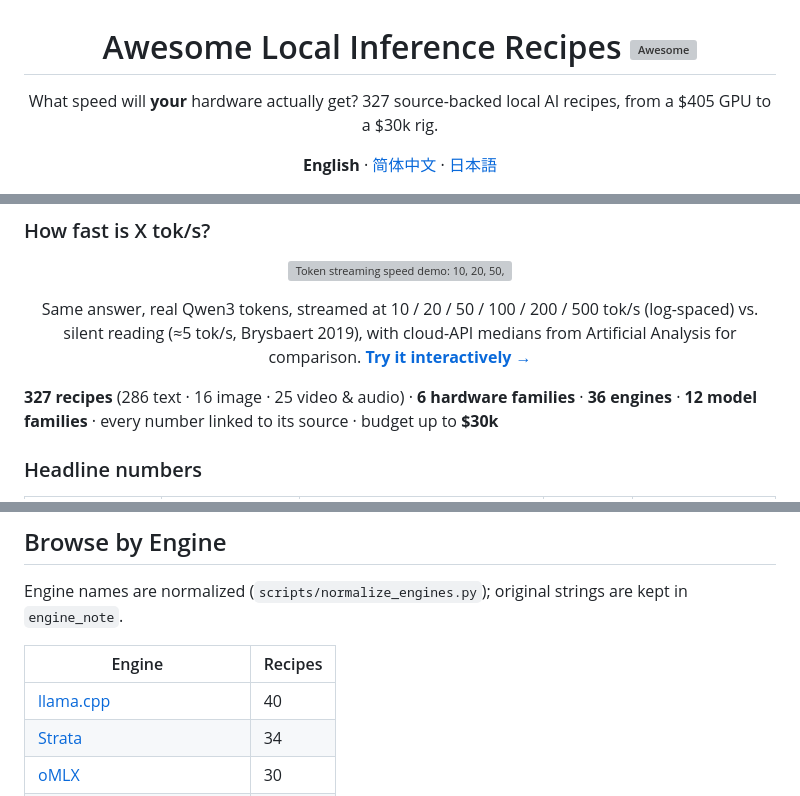
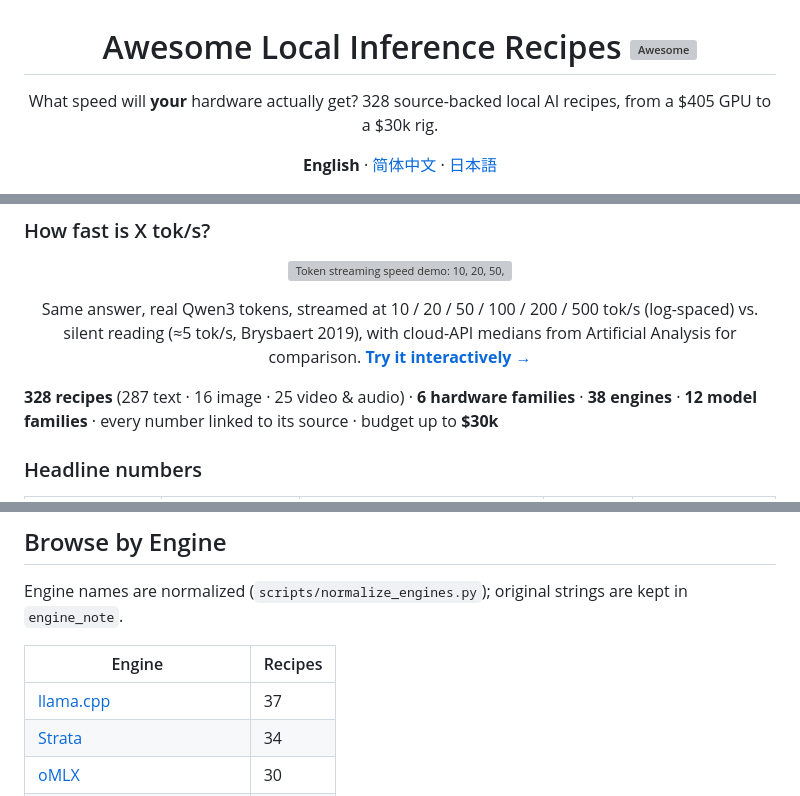
Before and after one commit to raytone-lab/Awesome-local-inference-recipe, a Markdown page: README.md, 3 parts joined by grey strips. Rendered like a GitHub page; grey boxes are pictures that could not be loaded.

```diff
--- a/README.md
+++ b/README.md
@@ -1,6 +1,6 @@
 <h1 align="center">Awesome Local Inference Recipes <a href="https://awesome.re"><img src="https://awesome.re/badge.svg" alt="Awesome"></a></h1>
 
-<p align="center">What speed will <b>your</b> hardware actually get? 327 source-backed local AI recipes, from a $405 GPU to a $30k rig.</p>
+<p align="center">What speed will <b>your</b> hardware actually get? 328 source-backed local AI recipes, from a $405 GPU to a $30k rig.</p>
 
 <p align="center"><b>English</b> · <a href="README.zh-CN.md">简体中文</a> · <a href="README.ja.md">日本語</a></p>
 
@@ -16,7 +16,7 @@
 
 <p align="center">Same answer, real Qwen3 tokens, streamed at 10 / 20 / 50 / 100 / 200 / 500 tok/s (log-spaced) vs. silent reading (≈5 tok/s, Brysbaert 2019), with cloud-API medians from Artificial Analysis for comparison. <a href="https://raytone-lab.github.io/Awesome-local-inference-recipe/speed.html"><b>Try it interactively →</b></a></p>
 
-**327 recipes** (286 text · 16 image · 25 video & audio) · **6 hardware families** · **36 engines** · **12 model families** · every number linked to its source · budget up to **$30k**
+**328 recipes** (287 text · 16 image · 25 video & audio) · **6 hardware families** · **38 engines** · **12 model families** · every number linked to its source · budget up to **$30k**
 
 ### Headline numbers
 
@@ -94,7 +94,7 @@ Engine names are normalized (`scripts/normalize_engines.py`); original strings a
 
 | Engine                                                                                                                                              | Recipes |
 | --------------------------------------------------------------------------------------------------------------------------------------------------- | ------- |
-| [llama.cpp](https://raytone-lab.github.io/Awesome-local-inference-recipe/explore.html?engine=llama.cpp)                                             | 40      |
+| [llama.cpp](https://raytone-lab.github.io/Awesome-local-inference-recipe/explore.html?engine=llama.cpp)                                             | 37      |
 | [Strata](https://raytone-lab.github.io/Awesome-local-inference-recipe/explore.html?engine=Strata)                                                   | 34      |
 | [oMLX](https://raytone-lab.github.io/Awesome-local-inference-recipe/explore.html?engine=oMLX)                                                       | 30      |
 | [TensorFold](https://raytone-lab.github.io/Awesome-local-inference-recipe/explore.html?engine=TensorFold)                                           | 22      |
```
Also changed, not shown: other parts of README.md (+9 -7 lines), README.ja.md (+12 -10 lines), README.zh-CN.md (+12 -10 lines), docs/hero.ja.png, docs/hero.png, docs/hero.zh-CN.png, 6 other files.
